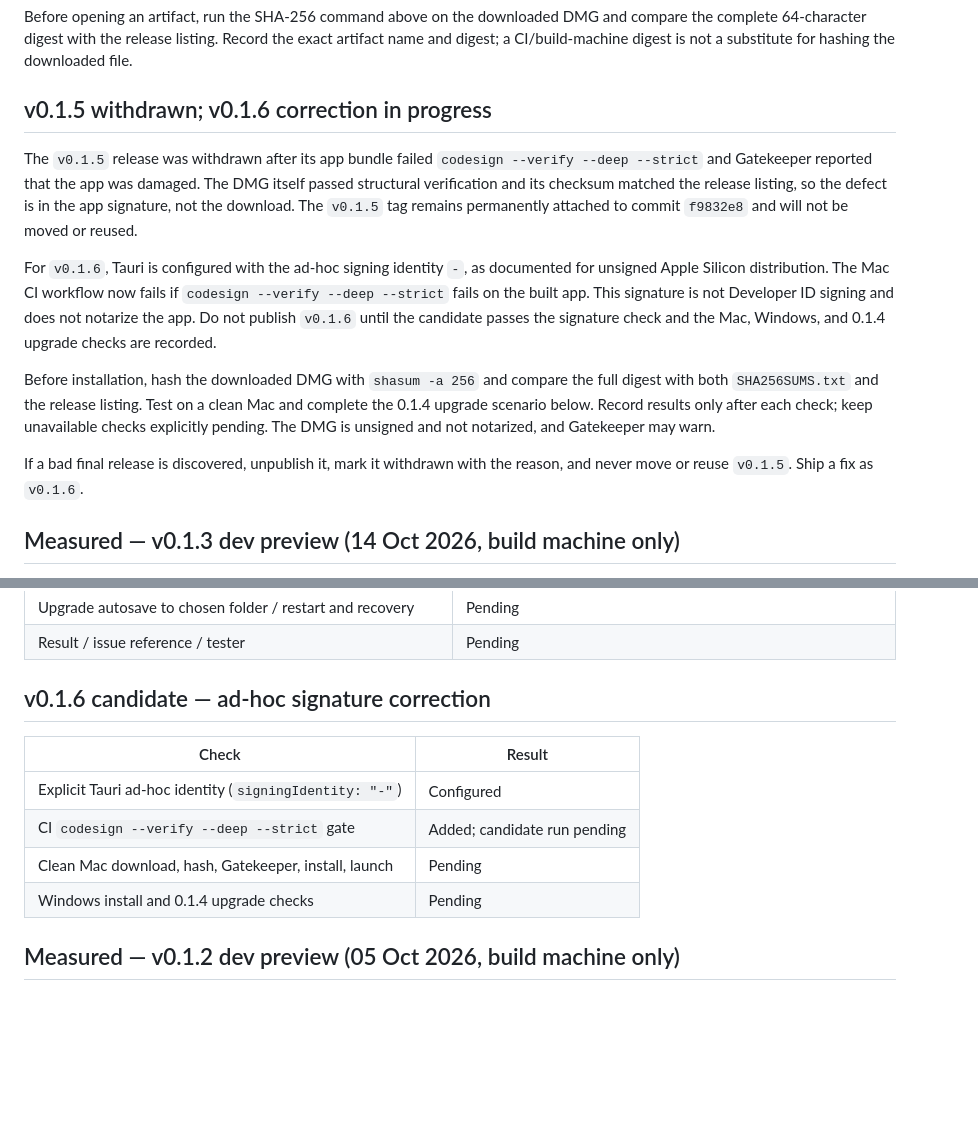
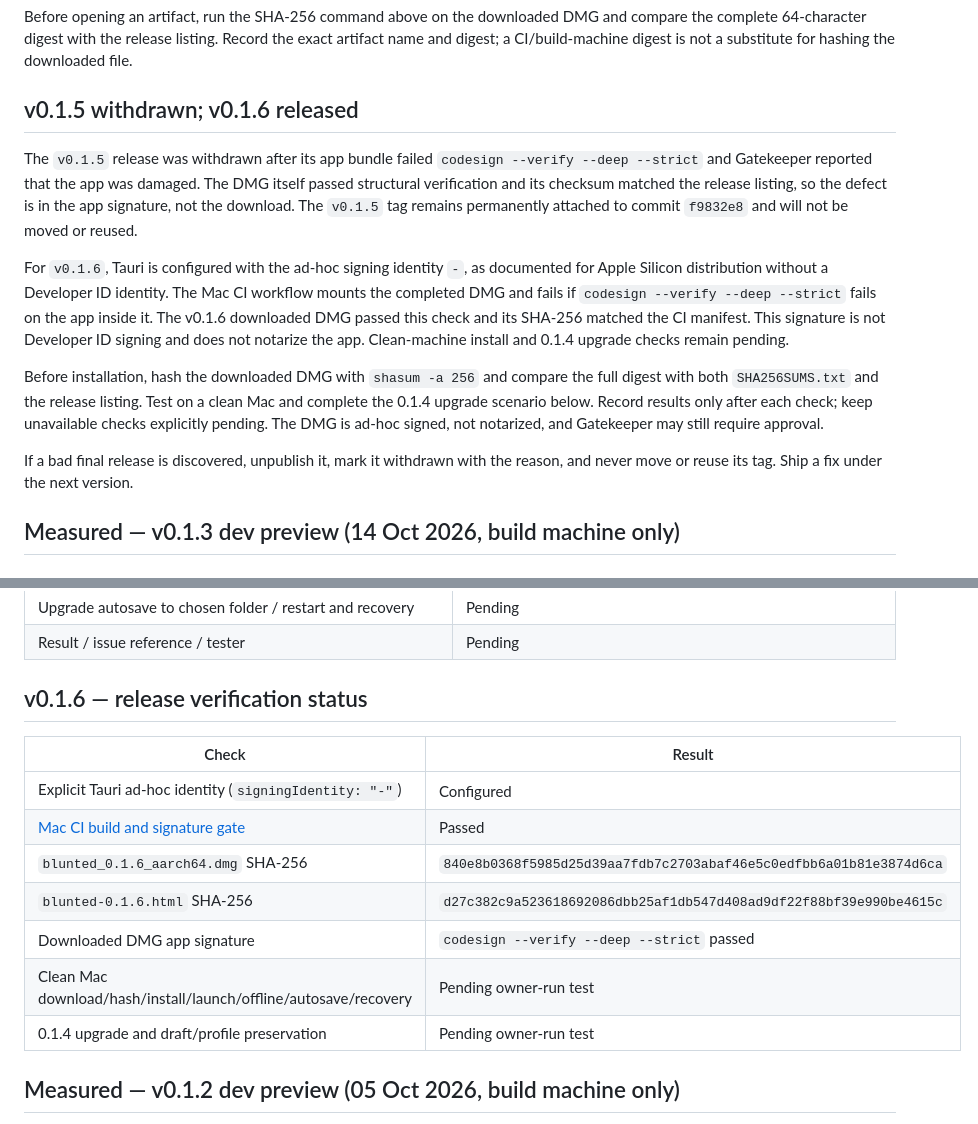
Before and after one commit to therawlogs/blunted, a Markdown page: docs/mac-release.md, 2 parts joined by grey strips. Rendered like a GitHub page; blank space fills up the shorter version.

```diff
--- a/docs/mac-release.md
+++ b/docs/mac-release.md
@@ -49,7 +49,7 @@ DMG and compare the complete 64-character digest with the release listing.
 Record the exact artifact name and digest; a CI/build-machine digest is not a
 substitute for hashing the downloaded file.
 
-## v0.1.5 withdrawn; v0.1.6 correction in progress
+## v0.1.5 withdrawn; v0.1.6 released
 
 The `v0.1.5` release was withdrawn after its app bundle failed
 `codesign --verify --deep --strict` and Gatekeeper reported that the app was
@@ -59,20 +59,21 @@ download. The `v0.1.5` tag remains permanently attached to commit `f9832e8` and
 will not be moved or reused.
 
 For `v0.1.6`, Tauri is configured with the ad-hoc signing identity `-`, as
-documented for unsigned Apple Silicon distribution. The Mac CI workflow now
-fails if `codesign --verify --deep --strict` fails on the built app. This
-signature is not Developer ID signing and does not notarize the app. Do not
-publish `v0.1.6` until the candidate passes the signature check and the Mac,
-Windows, and 0.1.4 upgrade checks are recorded.
+documented for Apple Silicon distribution without a Developer ID identity.
+The Mac CI workflow mounts the completed DMG and fails if
+`codesign --verify --deep --strict` fails on the app inside it. The v0.1.6
+downloaded DMG passed this check and its SHA-256 matched the CI manifest. This
+signature is not Developer ID signing and does not notarize the app.
+Clean-machine install and 0.1.4 upgrade checks remain pending.
 
 Before installation, hash the downloaded DMG with `shasum -a 256` and compare
 the full digest with both `SHA256SUMS.txt` and the release listing. Test on a
 clean Mac and complete the 0.1.4 upgrade scenario below. Record results only
 after each check; keep unavailable checks explicitly pending. The DMG is
-unsigned and not notarized, and Gatekeeper may warn.
+ad-hoc signed, not notarized, and Gatekeeper may still require approval.
 
 If a bad final release is discovered, unpublish it, mark it withdrawn with the
-reason, and never move or reuse `v0.1.5`. Ship a fix as `v0.1.6`.
+reason, and never move or reuse its tag. Ship a fix under the next version.
 
 ## Measured — v0.1.3 dev preview (14 Oct 2026, build machine only)
 
@@ -138,14 +139,17 @@ signature validation. Do not use these files.
 | Upgrade autosave to chosen folder / restart and recovery | Pending |
 | Result / issue reference / tester | Pending |
 
-## v0.1.6 candidate — ad-hoc signature correction
+## v0.1.6 — release verification status
 
 | Check | Result |
 |---|---|
 | Explicit Tauri ad-hoc identity (`signingIdentity: "-"`) | Configured |
-| CI `codesign --verify --deep --strict` gate | Added; candidate run pending |
-| Clean Mac download, hash, Gatekeeper, install, launch | Pending |
-| Windows install and 0.1.4 upgrade checks | Pending |
+| [Mac CI build and signature gate](https://github.com/therawlogs/blunted/actions/runs/38915898925) | Passed |
+| `blunted_0.1.6_aarch64.dmg` SHA-256 | `840e8b0368f5985d25d39aa7fdb7c2703abaf46e5c0edfbb6a01b81e3874d6ca` |
+| `blunted-0.1.6.html` SHA-256 | `d27c382c9a523618692086dbb25af1db547d408ad9df22f88bf39e990be4615c` |
+| Downloaded DMG app signature | `codesign --verify --deep --strict` passed |
+| Clean Mac download/hash/install/launch/offline/autosave/recovery | Pending owner-run test |
+| 0.1.4 upgrade and draft/profile preservation | Pending owner-run test |
 
 ## Measured — v0.1.2 dev preview (05 Oct 2026, build machine only)
 
```
Also changed, not shown: CHANGELOG.md (+5 -4 lines), docs/win-release.md (+19 -5 lines).
